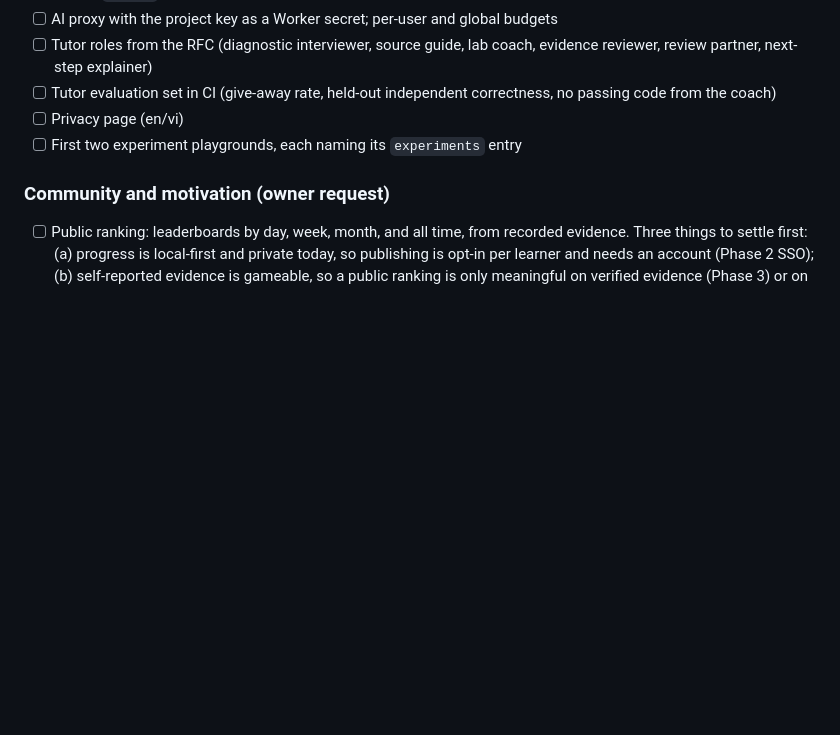
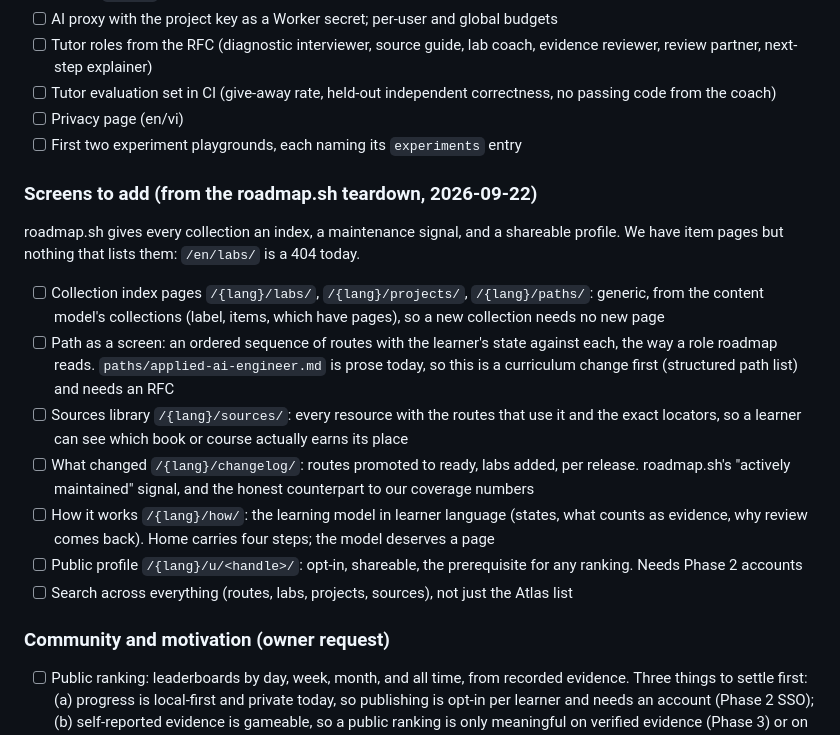
Before and after one commit to canhta/ai-engineering-atlas, a Markdown page: site/TODO.md, the part around the change. Rendered like a GitHub page; blank space fills up the shorter version.

Commit message:
todo: screens to add from the roadmap.sh teardown, and the public ranking idea
Co-Authored-By: Claude Opus 5 <noreply@anthropic.com>

```diff
--- a/site/TODO.md
+++ b/site/TODO.md
@@ -94,6 +94,18 @@ Last updated: 2026-09-22
 - [ ] Privacy page (en/vi)
 - [ ] First two experiment playgrounds, each naming its `experiments` entry
 
+### Screens to add (from the roadmap.sh teardown, 2026-09-22)
+
+roadmap.sh gives every collection an index, a maintenance signal, and a shareable profile. We have item pages but nothing that lists them: `/en/labs/` is a 404 today.
+
+- [ ] Collection index pages `/{lang}/labs/`, `/{lang}/projects/`, `/{lang}/paths/`: generic, from the content model's collections (label, items, which have pages), so a new collection needs no new page
+- [ ] Path as a screen: an ordered sequence of routes with the learner's state against each, the way a role roadmap reads. `paths/applied-ai-engineer.md` is prose today, so this is a curriculum change first (structured path list) and needs an RFC
+- [ ] Sources library `/{lang}/sources/`: every resource with the routes that use it and the exact locators, so a learner can see which book or course actually earns its place
+- [ ] What changed `/{lang}/changelog/`: routes promoted to ready, labs added, per release. roadmap.sh's "actively maintained" signal, and the honest counterpart to our coverage numbers
+- [ ] How it works `/{lang}/how/`: the learning model in learner language (states, what counts as evidence, why review comes back). Home carries four steps; the model deserves a page
+- [ ] Public profile `/{lang}/u/<handle>/`: opt-in, shareable, the prerequisite for any ranking. Needs Phase 2 accounts
+- [ ] Search across everything (routes, labs, projects, sources), not just the Atlas list
+
 ### Community and motivation (owner request)
 
 - [ ] Public ranking: leaderboards by day, week, month, and all time, from recorded evidence. Three things to settle first: (a) progress is local-first and private today, so publishing is opt-in per learner and needs an account (Phase 2 SSO); (b) self-reported evidence is gameable, so a public ranking is only meaningful on verified evidence (Phase 3) or on counts that cannot be inflated (lab runs passing in CI, review streaks); (c) rank what the learning model values — evidence recorded, routes demonstrated, review streaks kept — not time spent or pages opened. Needs an RFC before implementation.
```
Also changed, not shown: rfcs/0009-model-context-protocol.md (+9 -9 lines).
